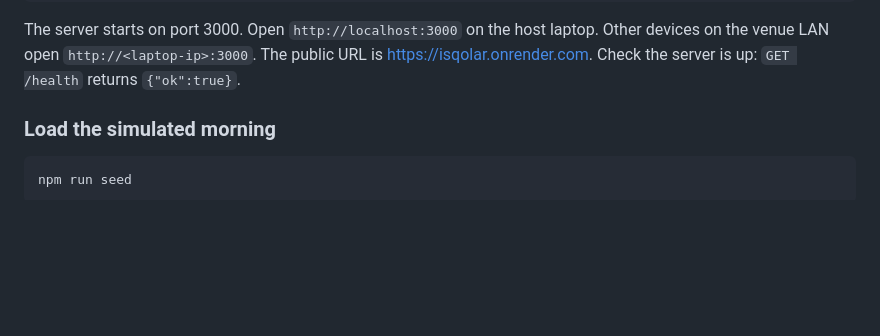
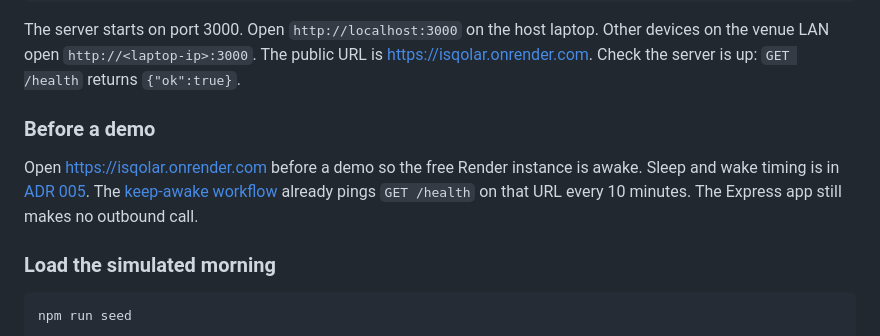
Before and after one commit to Troy-LL/IsQolar, a Markdown page: README.md, the part around the change. Drawn GitHub-style; blank space fills up the shorter version.

Commit message:
Tell demos to open the public Render URL first. (#28)
README says to open https://isqolar.onrender.com before a demo. The keep-awake workflow already pings /health every 10 minutes, so this note points at that workflow.

Covers O1.

How to test: read the Before a demo section in README. No new workflow. The Express app still makes no outbound call.

```diff
--- a/README.md
+++ b/README.md
@@ -35,6 +35,13 @@ Open `http://localhost:3000` on the host laptop.
 Other devices on the venue LAN open `http://<laptop-ip>:3000`.
 The public URL is https://isqolar.onrender.com.
 Check the server is up: `GET /health` returns `{"ok":true}`.
+
+### Before a demo
+
+Open https://isqolar.onrender.com before a demo so the free Render instance is awake.
+Sleep and wake timing is in [ADR 005](docs/decisions/005-online-on-render.md).
+The [keep-awake workflow](.github/workflows/keep-awake.yml) already pings `GET /health` on that URL every 10 minutes.
+The Express app still makes no outbound call.
 
 ### Load the simulated morning
 
```
